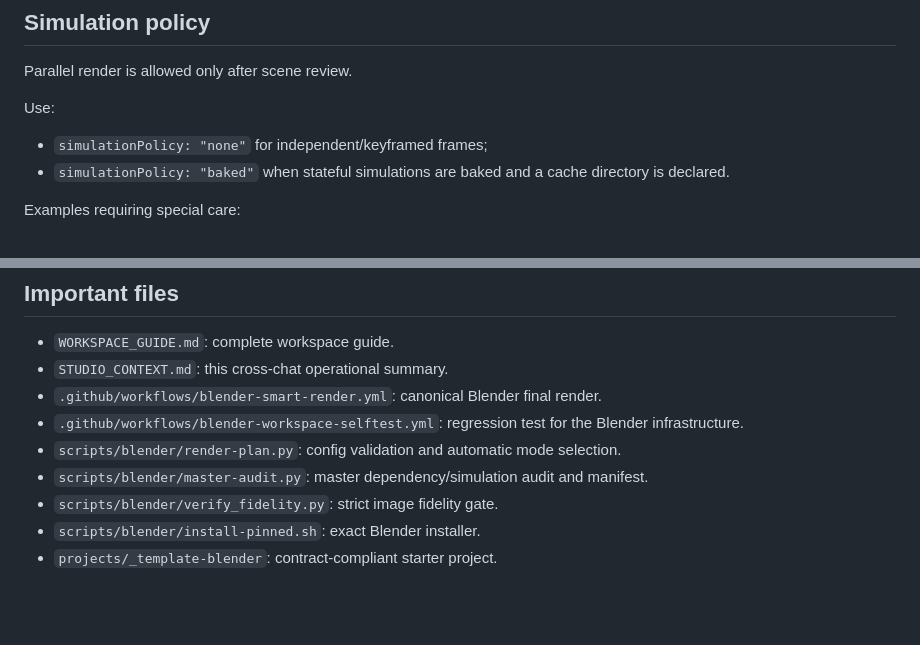
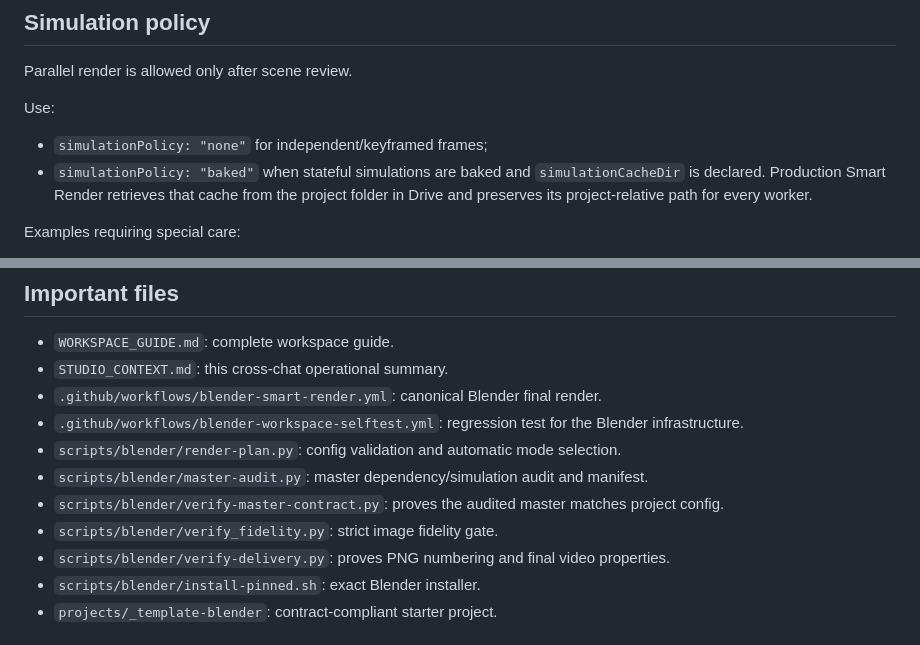
Before and after one commit to izquierdodavid528-code/Chat-gpt-work-, a Markdown page: STUDIO_CONTEXT.md, 2 parts joined by grey strips. GitHub-like rendering; blank space fills up the shorter version.

```diff
--- a/STUDIO_CONTEXT.md
+++ b/STUDIO_CONTEXT.md
@@ -87,7 +89,7 @@ Parallel render is allowed only after scene review.
 
 Use:
 - `simulationPolicy: "none"` for independent/keyframed frames;
-- `simulationPolicy: "baked"` when stateful simulations are baked and a cache directory is declared.
+- `simulationPolicy: "baked"` when stateful simulations are baked and `simulationCacheDir` is declared. Production Smart Render retrieves that cache from the project folder in Drive and preserves its project-relative path for every worker.
 
 Examples requiring special care:
 - smoke / fire / fluids;
@@ -132,7 +134,9 @@ Local planning check:
 - `.github/workflows/blender-workspace-selftest.yml`: regression test for the Blender infrastructure.
 - `scripts/blender/render-plan.py`: config validation and automatic mode selection.
 - `scripts/blender/master-audit.py`: master dependency/simulation audit and manifest.
+- `scripts/blender/verify-master-contract.py`: proves the audited master matches project config.
 - `scripts/blender/verify_fidelity.py`: strict image fidelity gate.
+- `scripts/blender/verify-delivery.py`: proves PNG numbering and final video properties.
 - `scripts/blender/install-pinned.sh`: exact Blender installer.
 - `projects/_template-blender`: contract-compliant starter project.
 
```
Also changed, not shown: other parts of STUDIO_CONTEXT.md (+20 -9 lines).
